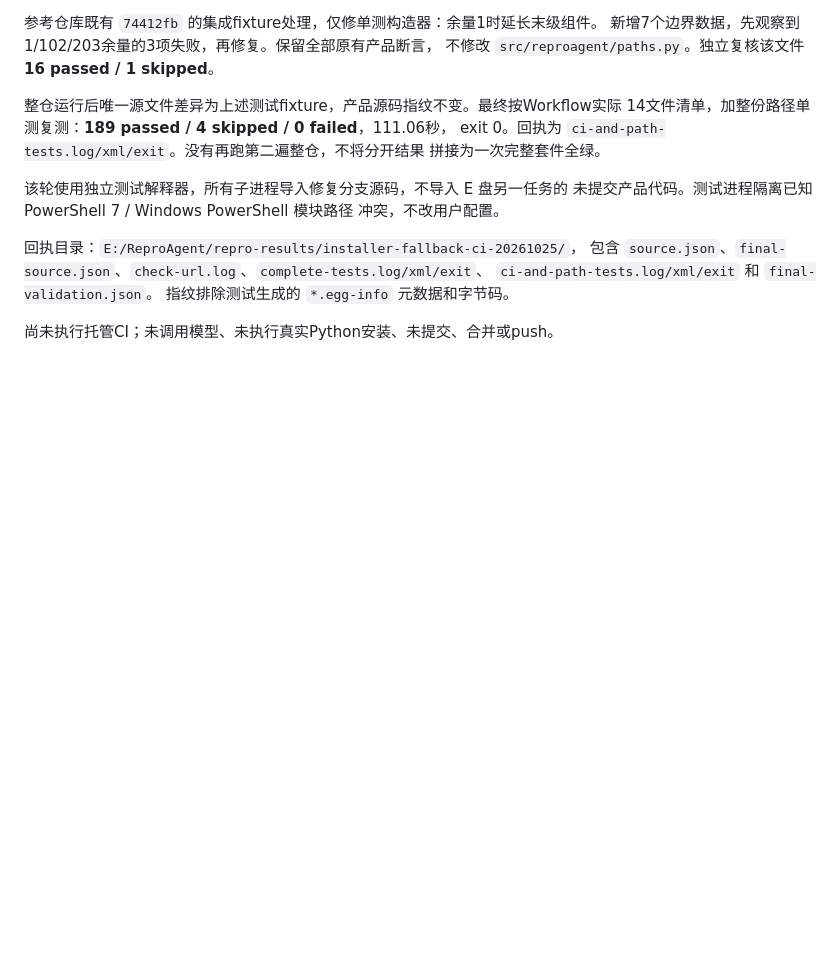
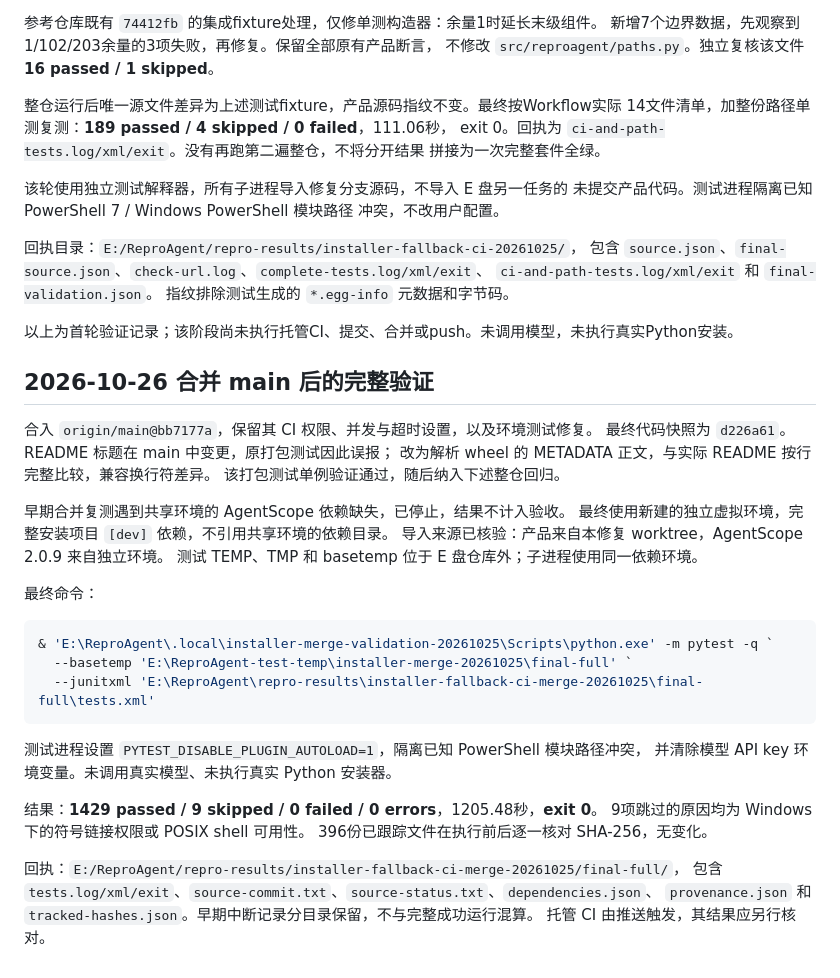
Before and after one commit to kyy-logs/ReproAgent, a Markdown page: docs/reviews/2026-10-25-installer-fallback-ci-acceptance.md, the part around the change. Drawn GitHub-style; blank space fills up the shorter version.

Commit message:
docs: record full merged installer validation

````diff
--- a/docs/reviews/2026-10-25-installer-fallback-ci-acceptance.md
+++ b/docs/reviews/2026-10-25-installer-fallback-ci-acceptance.md
@@ -53,4 +53,35 @@ exit 0。回执为 `ci-and-path-tests.log/xml/exit`。没有再跑第二遍整
 `ci-and-path-tests.log/xml/exit` 和 `final-validation.json`。
 指纹排除测试生成的 `*.egg-info` 元数据和字节码。
 
-尚未执行托管CI；未调用模型、未执行真实Python安装、未提交、合并或push。
+以上为首轮验证记录；该阶段尚未执行托管CI、提交、合并或push。未调用模型，未执行真实Python安装。
+## 2026-10-26 合并 main 后的完整验证
+
+合入 `origin/main@bb7177a`，保留其 CI 权限、并发与超时设置，以及环境测试修复。
+最终代码快照为 `d226a61`。README 标题在 main 中变更，原打包测试因此误报；
+改为解析 wheel 的 METADATA 正文，与实际 README 按行完整比较，兼容换行符差异。
+该打包测试单例验证通过，随后纳入下述整仓回归。
+
+早期合并复测遇到共享环境的 AgentScope 依赖缺失，已停止，结果不计入验收。
+最终使用新建的独立虚拟环境，完整安装项目 `[dev]` 依赖，不引用共享环境的依赖目录。
+导入来源已核验：产品来自本修复 worktree，AgentScope 2.0.9 来自独立环境。
+测试 TEMP、TMP 和 basetemp 位于 E 盘仓库外；子进程使用同一依赖环境。
+
+最终命令：
+
+```powershell
+& 'E:\ReproAgent\.local\installer-merge-validation-20261025\Scripts\python.exe' -m pytest -q `
+  --basetemp 'E:\ReproAgent-test-temp\installer-merge-20261025\final-full' `
+  --junitxml 'E:\ReproAgent\repro-results\installer-fallback-ci-merge-20261025\final-full\tests.xml'
+```
+
+测试进程设置 `PYTEST_DISABLE_PLUGIN_AUTOLOAD=1`，隔离已知 PowerShell 模块路径冲突，
+并清除模型 API key 环境变量。未调用真实模型、未执行真实 Python 安装器。
+
+结果：**1429 passed / 9 skipped / 0 failed / 0 errors**，1205.48秒，**exit 0**。
+9项跳过的原因均为 Windows 下的符号链接权限或 POSIX shell 可用性。
+396份已跟踪文件在执行前后逐一核对 SHA-256，无变化。
+
+回执：`E:/ReproAgent/repro-results/installer-fallback-ci-merge-20261025/final-full/`，
+包含 `tests.log/xml/exit`、`source-commit.txt`、`source-status.txt`、`dependencies.json`、
+`provenance.json` 和 `tracked-hashes.json`。早期中断记录分目录保留，不与完整成功运行混算。
+托管 CI 由推送触发，其结果应另行核对。
````
